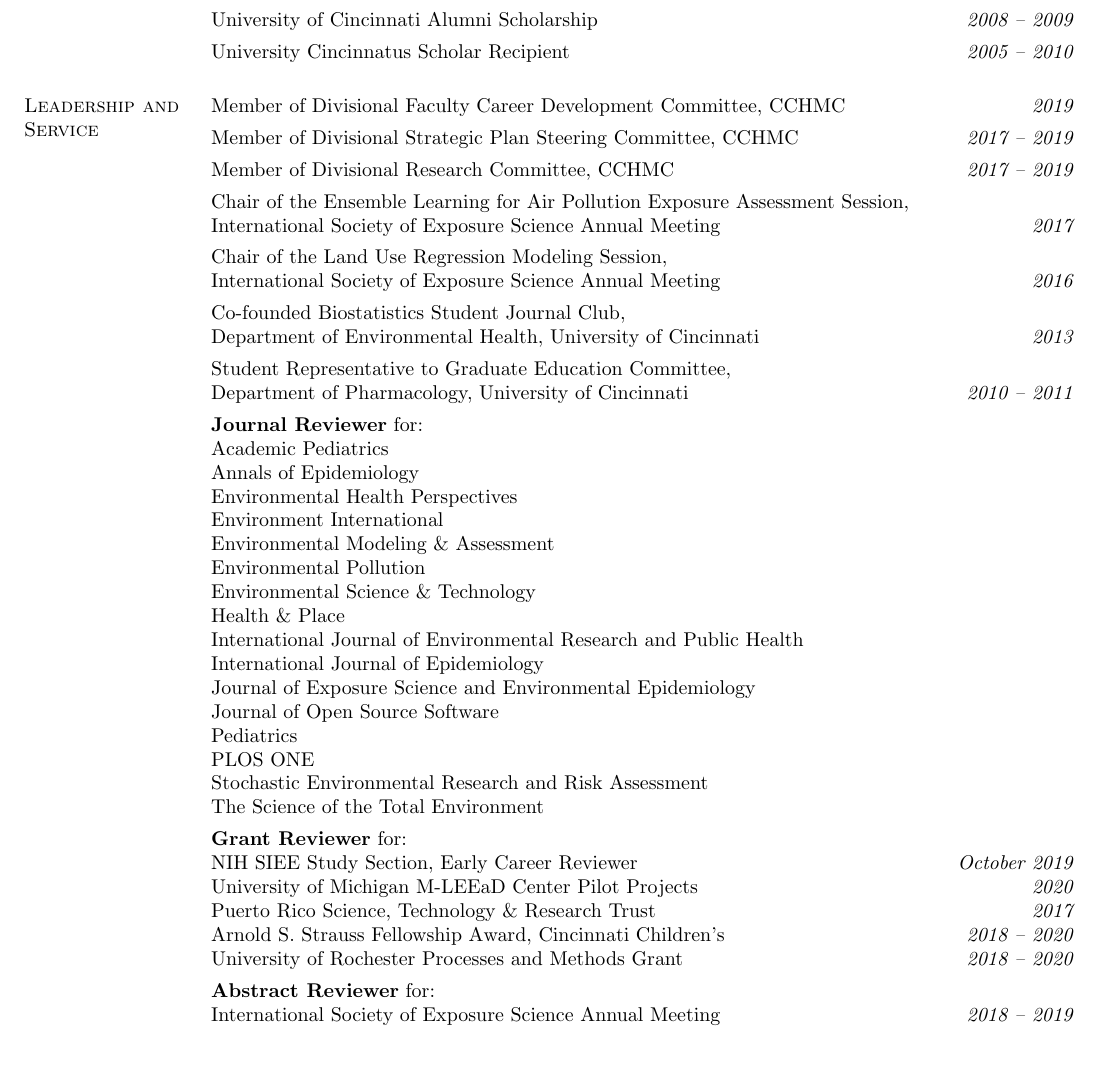
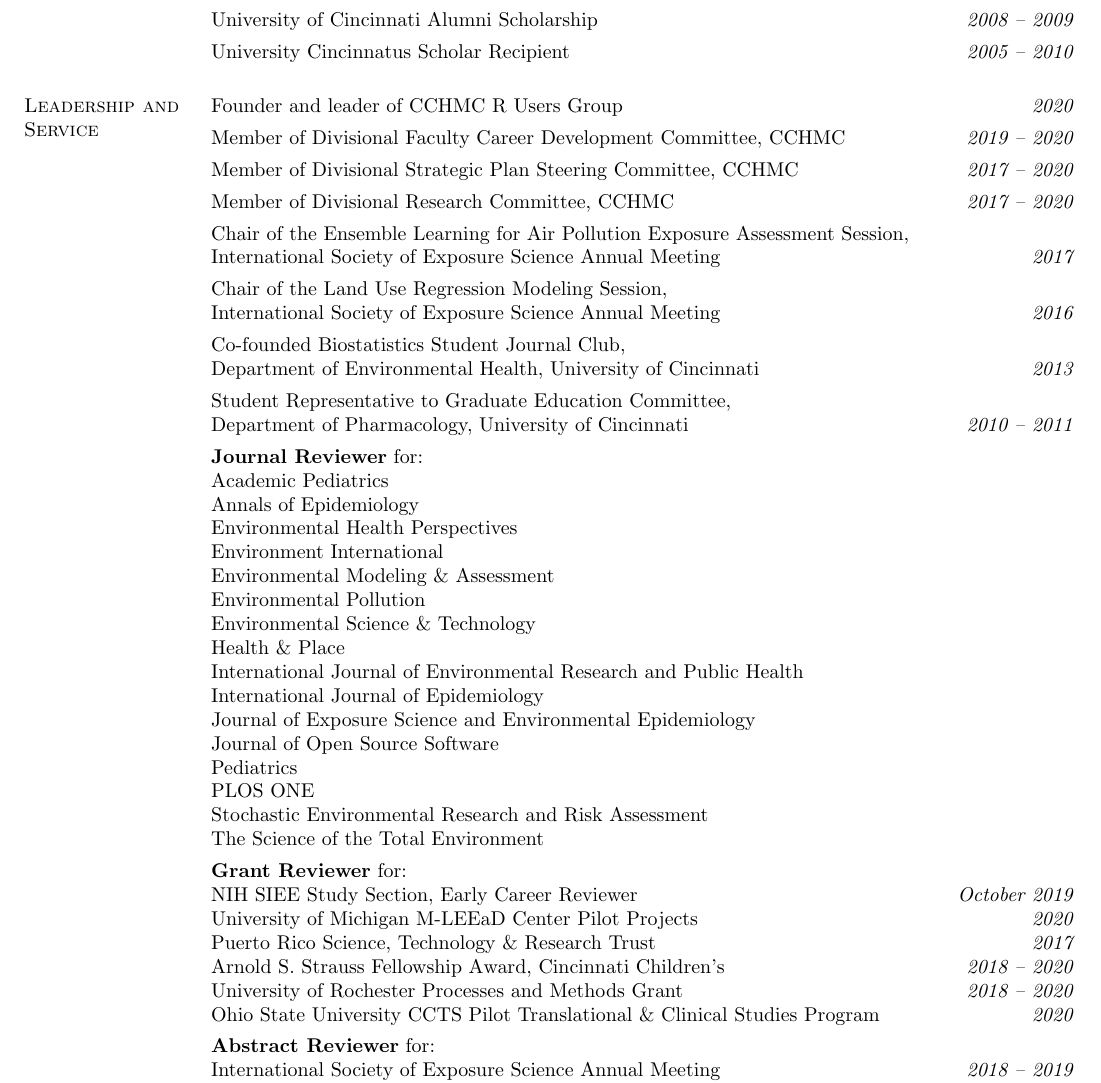
Before and after one commit to cole-brokamp/colebrokamp.com, a LaTeX CV (cole-brokamp-cv.tex): part of page 2 of 2, cut so that both start at the same text, the shorter picture padded with empty space. Compiled offline with pdfLaTeX.

Commit message:
osu grant reviewer

```diff
--- a/cole-brokamp-cv.tex
+++ b/cole-brokamp-cv.tex
@@ -137,9 +137,11 @@ Assem Ziady, Rhonda Szczesniak, John Clancy, \textbf{Cole Brokamp}, inventors; C
 
 \section{\sc Leadership and Service}
 \begin{list3} \itemsep 4pt
-\item[] Member of Divisional Faculty Career Development Committee, CCHMC\hfill \textit{2019}
-\item[] Member of Divisional Strategic Plan Steering Committee, CCHMC\hfill \textit{2017 -- 2019}
-\item[] Member of Divisional Research Committee, CCHMC\hfill \textit{2017 -- 2019}
+  \item[] Founder and leader of CCHMC R Users Group\hfill \textit{2020}
+\item[] Member of Divisional Faculty Career Development Committee, CCHMC\hfill
+  \textit{2019 -- 2020}
+\item[] Member of Divisional Strategic Plan Steering Committee, CCHMC\hfill \textit{2017 -- 2020}
+\item[] Member of Divisional Research Committee, CCHMC\hfill \textit{2017 -- 2020}
 \item[] Chair of the Ensemble Learning for Air Pollution Exposure Assessment Session, \\International Society of Exposure Science Annual Meeting\hfill \textit{2017}
 \item[] Chair of the Land Use Regression Modeling Session, \\International Society of Exposure Science Annual Meeting\hfill \textit{2016}
 \item[] Co-founded Biostatistics Student Journal Club, \\Department of Environmental Health, University of Cincinnati\hfill \textit{2013}
@@ -166,7 +168,10 @@ Assem Ziady, Rhonda Szczesniak, John Clancy, \textbf{Cole Brokamp}, inventors; C
         University of Michigan M-LEEaD Center Pilot Projects\hfill \textit{2020}\\
         Puerto Rico Science, Technology \& Research Trust\hfill \textit{2017}\\
         Arnold S. Strauss Fellowship Award, Cincinnati Children's\hfill \textit{2018 -- 2020}\\
-        University of Rochester Processes and Methods Grant\hfill \textit{2018 -- 2020}
+        University of Rochester Processes and Methods Grant\hfill \textit{2018
+          -- 2020}\\
+        Ohio State University CCTS Pilot Translational \& Clinical Studies
+        Program\hfill \textit{2020}
 \item[] \textbf{Abstract Reviewer} for: \\
         International Society of Exposure Science Annual Meeting\hfill \textit{2018 -- 2019}\\
         International Society of Environmental Epidemiology Annual Meeting\hfill \textit{2018, 2020}
```
Also changed, not shown: cole-brokamp-cv.pdf.
